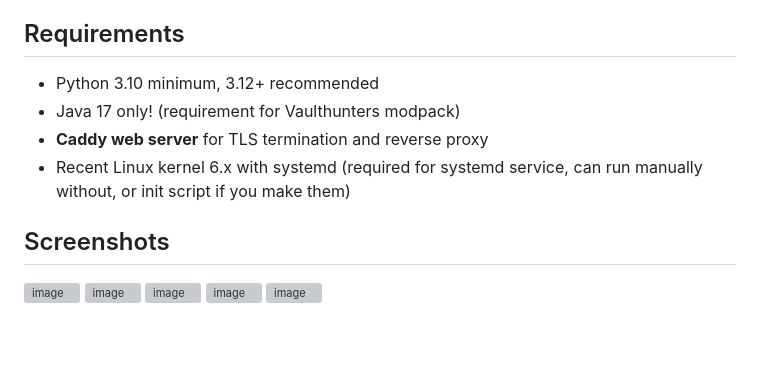
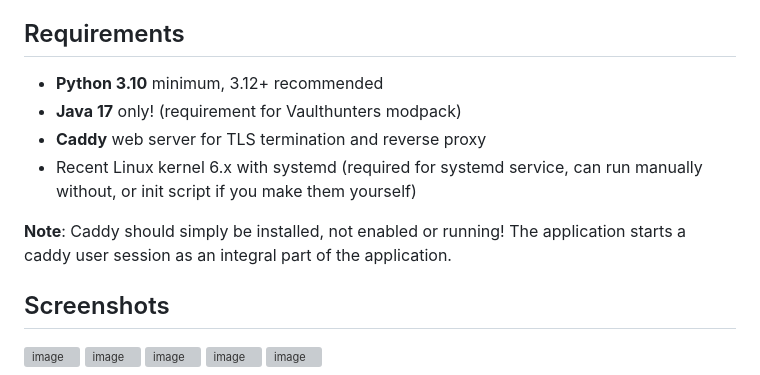
Before and after one commit to Hr46ph/vaulthunters_web_manager, a Markdown page: README.md, the part around the change. Drawn GitHub-style; blank space fills up the shorter version; grey boxes are pictures that could not be loaded.

Commit message:
Update requirements and notes in README.md

```diff
--- a/README.md
+++ b/README.md
@@ -15,10 +15,12 @@ A Flask-based web application for managing VaultHunters Minecraft servers. Provi
 
 ## Requirements
 
-- Python 3.10 minimum, 3.12+ recommended
-- Java 17 only! (requirement for Vaulthunters modpack)
-- **Caddy web server** for TLS termination and reverse proxy
-- Recent Linux kernel 6.x with systemd (required for systemd service, can run manually without, or init script if you make them)
+- **Python 3.10** minimum, 3.12+ recommended
+- **Java 17** only! (requirement for Vaulthunters modpack)
+- **Caddy** web server for TLS termination and reverse proxy
+- Recent Linux kernel 6.x with systemd (required for systemd service, can run manually without, or init script if you make them yourself)
+
+**Note**: Caddy should simply be installed, not enabled or running! The application starts a caddy user session as an integral part of the application.
 
 ## Screenshots
 
```
